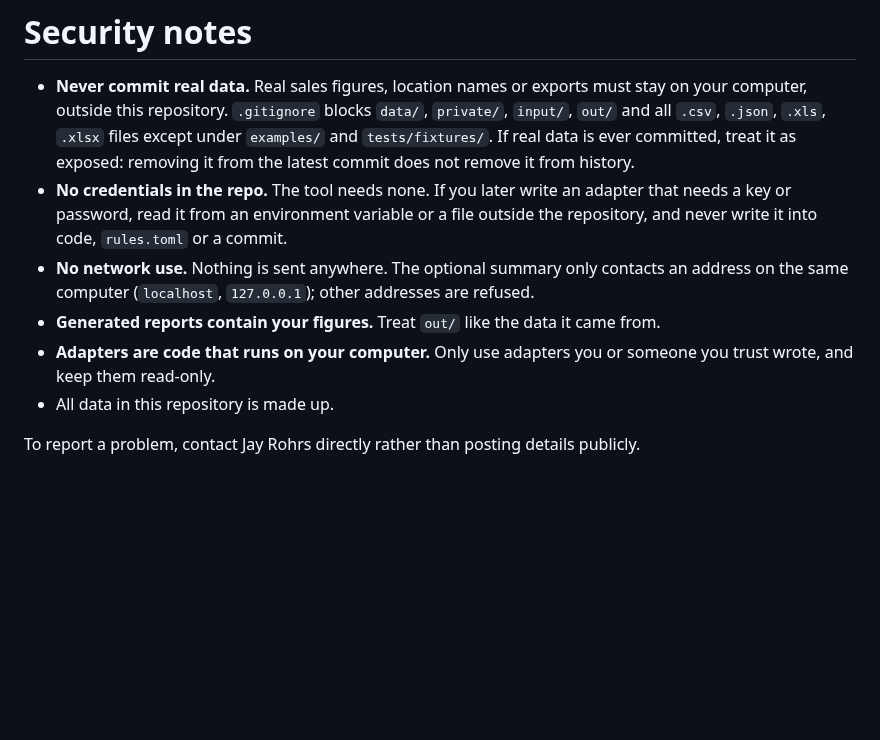
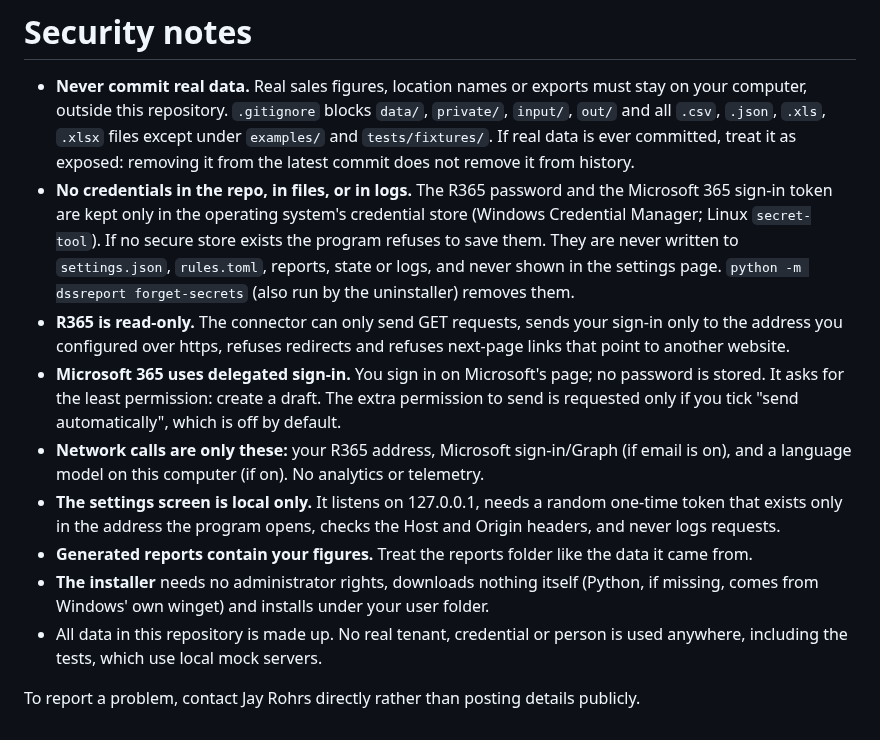
Before and after one commit to JayRohrs/dss-report, a Markdown page: SECURITY.md, the part around the change. Rendered like a GitHub page; blank space fills up the shorter version.

```diff
--- a/SECURITY.md
+++ b/SECURITY.md
@@ -1,10 +1,13 @@
 # Security notes
 
 - **Never commit real data.** Real sales figures, location names or exports must stay on your computer, outside this repository. `.gitignore` blocks `data/`, `private/`, `input/`, `out/` and all `.csv`, `.json`, `.xls`, `.xlsx` files except under `examples/` and `tests/fixtures/`. If real data is ever committed, treat it as exposed: removing it from the latest commit does not remove it from history.
-- **No credentials in the repo.** The tool needs none. If you later write an adapter that needs a key or password, read it from an environment variable or a file outside the repository, and never write it into code, `rules.toml` or a commit.
-- **No network use.** Nothing is sent anywhere. The optional summary only contacts an address on the same computer (`localhost`, `127.0.0.1`); other addresses are refused.
-- **Generated reports contain your figures.** Treat `out/` like the data it came from.
-- **Adapters are code that runs on your computer.** Only use adapters you or someone you trust wrote, and keep them read-only.
-- All data in this repository is made up.
+- **No credentials in the repo, in files, or in logs.** The R365 password and the Microsoft 365 sign-in token are kept only in the operating system's credential store (Windows Credential Manager; Linux `secret-tool`). If no secure store exists the program refuses to save them. They are never written to `settings.json`, `rules.toml`, reports, state or logs, and never shown in the settings page. `python -m dssreport forget-secrets` (also run by the uninstaller) removes them.
+- **R365 is read-only.** The connector can only send GET requests, sends your sign-in only to the address you configured over https, refuses redirects and refuses next-page links that point to another website.
+- **Microsoft 365 uses delegated sign-in.** You sign in on Microsoft's page; no password is stored. It asks for the least permission: create a draft. The extra permission to send is requested only if you tick "send automatically", which is off by default.
+- **Network calls are only these:** your R365 address, Microsoft sign-in/Graph (if email is on), and a language model on this computer (if on). No analytics or telemetry.
+- **The settings screen is local only.** It listens on 127.0.0.1, needs a random one-time token that exists only in the address the program opens, checks the Host and Origin headers, and never logs requests.
+- **Generated reports contain your figures.** Treat the reports folder like the data it came from.
+- **The installer** needs no administrator rights, downloads nothing itself (Python, if missing, comes from Windows' own winget) and installs under your user folder.
+- All data in this repository is made up. No real tenant, credential or person is used anywhere, including the tests, which use local mock servers.
 
 To report a problem, contact Jay Rohrs directly rather than posting details publicly.
```
Also changed, not shown: README.md (+50 -23 lines), docs/ADAPTERS.md (deleted, +0 -62 lines), docs/DEVELOPER_NOTES.md (added, +51 -0 lines), docs/LOCAL_MODEL_PLAN.md (added, +49 -0 lines), docs/MOBILE_PLAN.md (added, +48 -0 lines), docs/R365_OPEN_QUESTIONS.md (added, +57 -0 lines), docs/screenshots/demo-report-1366px.png, docs/screenshots/demo-report-390px.png, docs/screenshots/settings-1366px.png (added), docs/screenshots/settings-390px.png (added).
